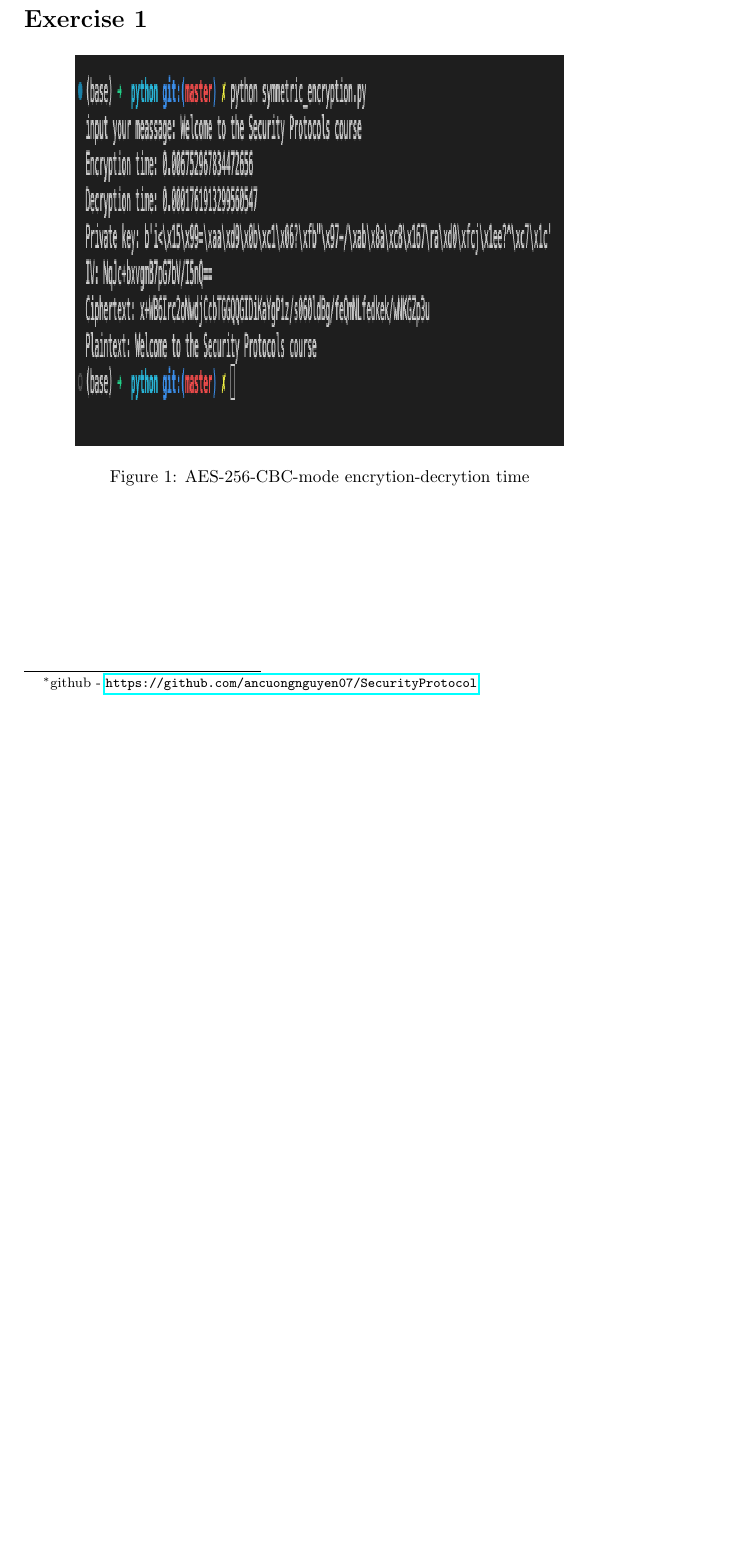
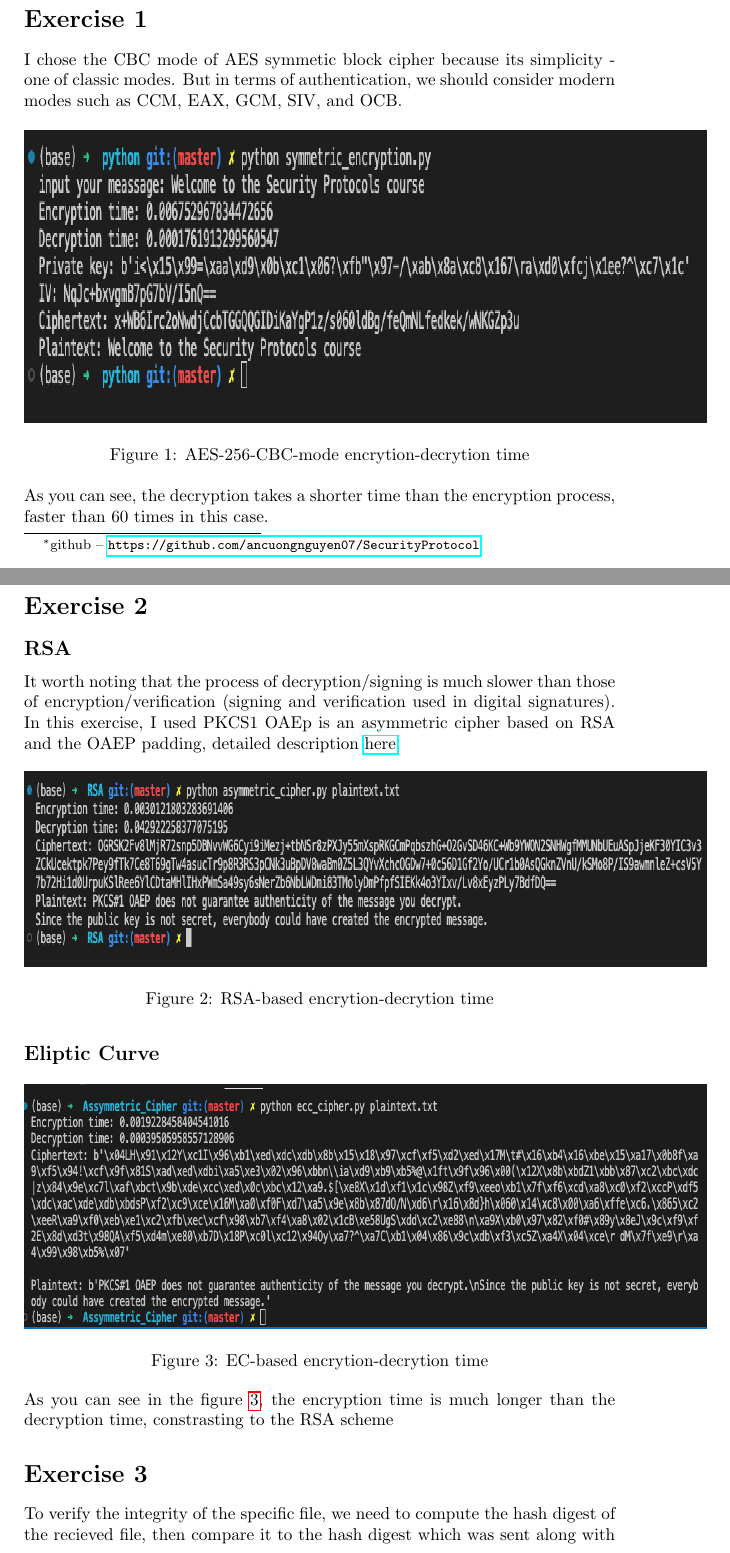
Before and after one commit to ancuongnguyen07/SecurityProtocol, a LaTeX document (lab2/answer_sheet.tex): part of the page before the commit and two parts of pages 1 and 2 of 3 after it, the two joined at a grey line, cut so that both start at the same text, the shorter picture padded with empty space. Compiled offline with pdfLaTeX.

Commit message:
[lab][answer_sheet] complete the draft

```diff
--- a/lab2/answer_sheet.tex
+++ b/lab2/answer_sheet.tex
@@ -6,9 +6,9 @@
 \usepackage{hyperref}
 \graphicspath{ {./figures/} }
 
-\title{COMP.SEC.220 Security Protocol\footnote{github - \url{https://github.com/ancuongnguyen07/SecurityProtocol}}}
-\author{Cuong Nguyen - LAB 1}
-\date{22/04/2022}
+\title{COMP.SEC.220 Security Protocol\footnote{github -- \url{https://github.com/ancuongnguyen07/SecurityProtocol}}}
+\author{Cuong Nguyen - LAB 2}
+\date{06/09/2022}
 
 \begin{document}
 
@@ -16,11 +16,49 @@
 
 \section*{Exercise 1}
 %
+I chose the CBC mode of AES symmetic block cipher because its simplicity - one of
+classic modes. But in terms of authentication, we should consider modern modes such as
+CCM, EAX, GCM, SIV, and OCB.
+
 \begin{figure}[hpt]
     \centering
-    \includegraphics[width=100mm, height=80mm]{aes.png}
+    \includegraphics[width=140mm, height=60mm]{aes.png}
     \caption{AES-256-CBC-mode encrytion-decrytion time}
     \label{fig:aes-cbc}
 \end{figure}
 
-% \section*{Exer}
+As you can see, the decryption takes a shorter time than the encryption process,
+faster than 60 times in this case.
+
+\section*{Exercise 2}
+%
+\subsection*{RSA}
+%
+It worth noting that the process of decryption/signing is much slower than those of
+encryption/verification (signing and verification used in digital signatures).
+In this exercise, I used PKCS#1 OAEp is an asymmetric cipher based on RSA and the
+OAEP padding, detailed description \href{https://tools.ietf.org/html/rfc8017}{here}.
+
+\begin{figure}[hpt]
+    \centering
+    \includegraphics[width=140mm, height=40mm]{rsa.png}
+    \caption{RSA-based encrytion-decrytion time}
+    \label{fig:rsa}
+\end{figure}
+
+\subsection*{Eliptic Curve}
+%
+\begin{figure}[hpt]
+    \centering
+    \includegraphics[width=140mm, height=50mm]{ec.png}
+    \caption{EC-based encrytion-decrytion time}
+    \label{fig:ec}
+\end{figure}
+
+As you can see in the figure~\ref{fig:ec}, the encryption time is much longer than
+the decryption time, constrasting to the RSA scheme
+
+\section*{Exercise 3}
+%
+To verify the integrity of the specific file, we need to compute the hash digest of the
+recieved file, then compare it to the hash digest which was sent along with the file.
```
Also changed, not shown: lab2/Makefile (added), lab2/figures/ec.png (added), lab2/figures/rsa.png (added), lab2/figures/sha256.png (added), lab2/answer_sheet.tex (12 more changed lines), 1 other file.
